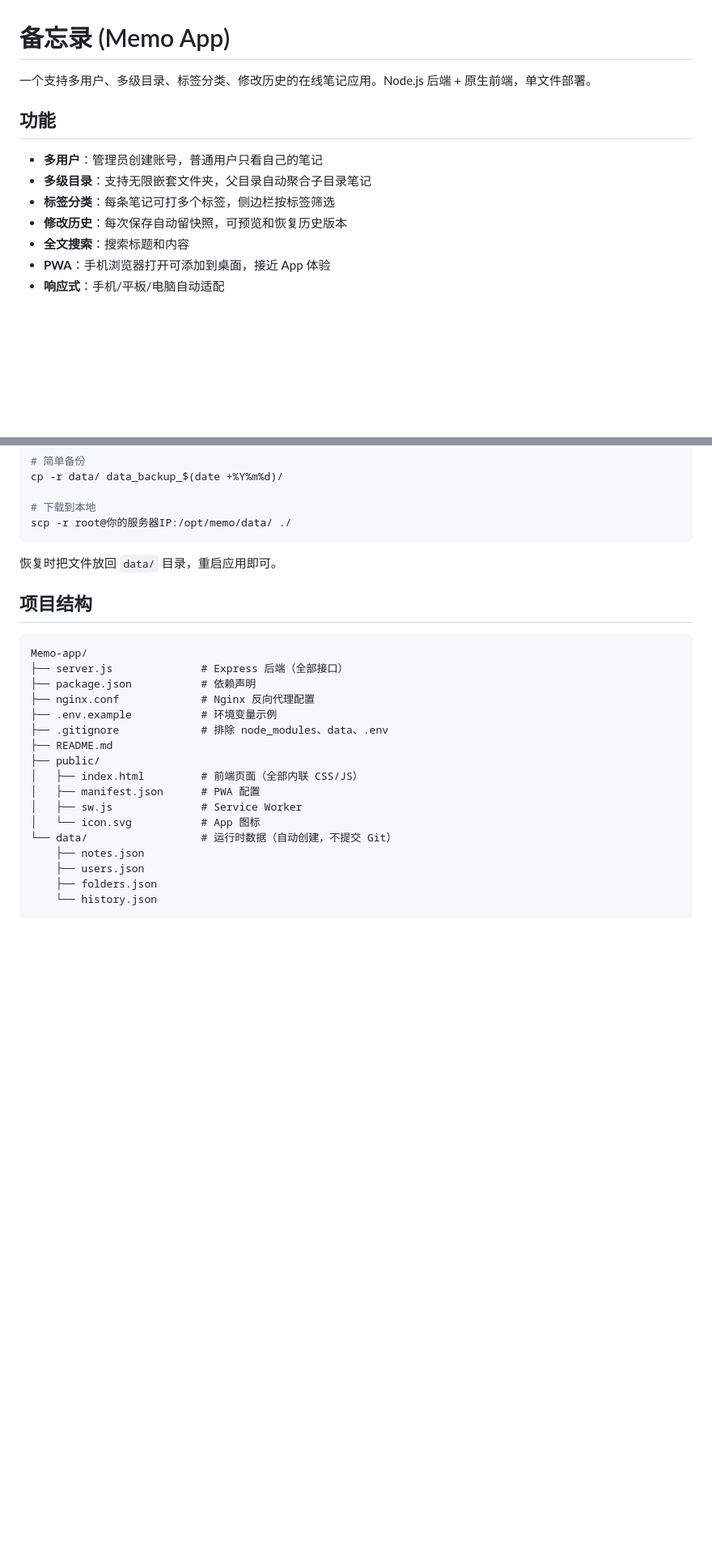
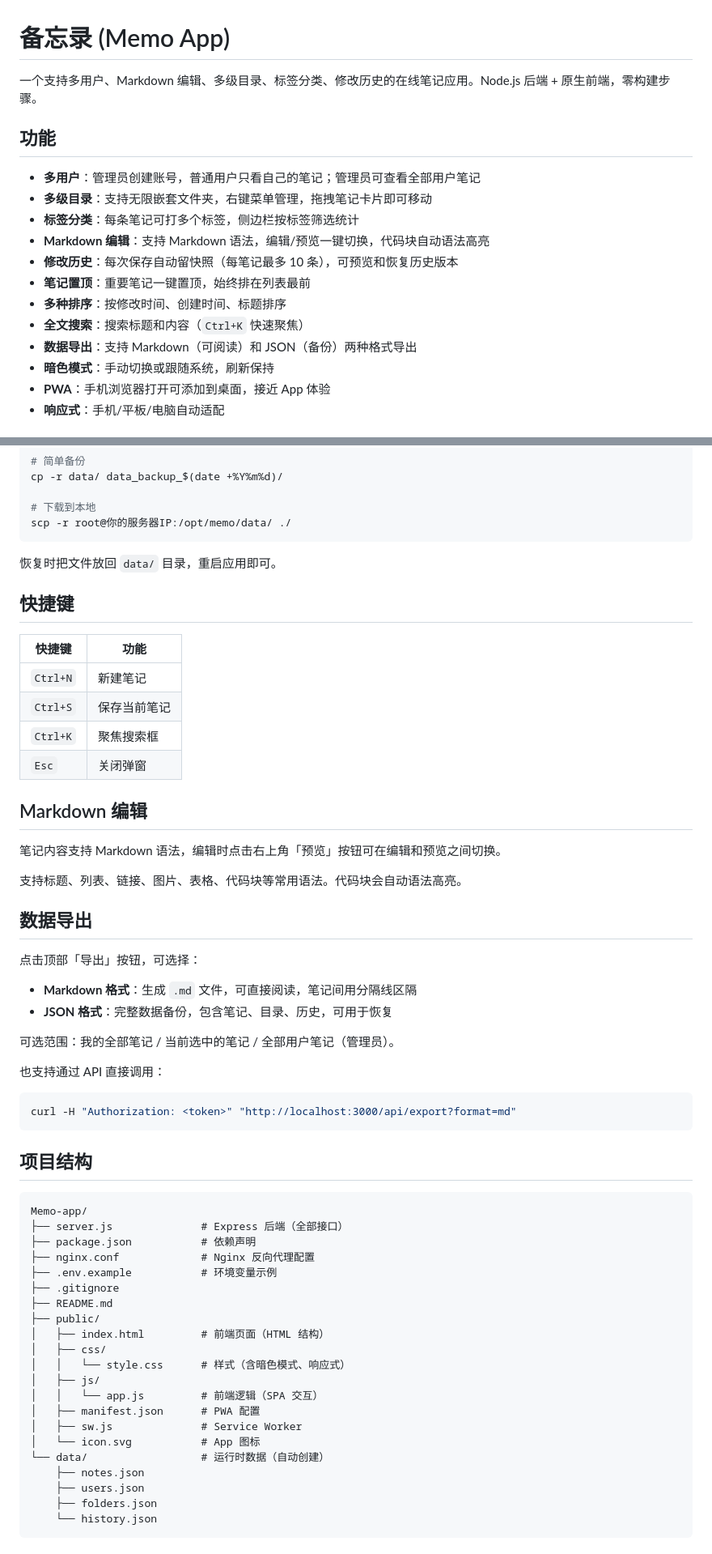
Before and after one commit to LarmesDelaLune/Memo-app, a Markdown page: README.md, 2 parts joined by grey strips. Shown at 81% size. GitHub-like rendering; blank space fills up the shorter version.

Commit message:
更新 README：新增功能说明、快捷键、Markdown 和导出文档

````diff
--- a/README.md
+++ b/README.md
@@ -1,14 +1,19 @@
 # 备忘录 (Memo App)
 
-一个支持多用户、多级目录、标签分类、修改历史的在线笔记应用。Node.js 后端 + 原生前端，单文件部署。
+一个支持多用户、Markdown 编辑、多级目录、标签分类、修改历史的在线笔记应用。Node.js 后端 + 原生前端，零构建步骤。
 
 ## 功能
 
-- **多用户**：管理员创建账号，普通用户只看自己的笔记
-- **多级目录**：支持无限嵌套文件夹，父目录自动聚合子目录笔记
-- **标签分类**：每条笔记可打多个标签，侧边栏按标签筛选
-- **修改历史**：每次保存自动留快照，可预览和恢复历史版本
-- **全文搜索**：搜索标题和内容
+- **多用户**：管理员创建账号，普通用户只看自己的笔记；管理员可查看全部用户笔记
+- **多级目录**：支持无限嵌套文件夹，右键菜单管理，拖拽笔记卡片即可移动
+- **标签分类**：每条笔记可打多个标签，侧边栏按标签筛选统计
+- **Markdown 编辑**：支持 Markdown 语法，编辑/预览一键切换，代码块自动语法高亮
+- **修改历史**：每次保存自动留快照（每笔记最多 10 条），可预览和恢复历史版本
+- **笔记置顶**：重要笔记一键置顶，始终排在列表最前
+- **多种排序**：按修改时间、创建时间、标题排序
+- **全文搜索**：搜索标题和内容（`Ctrl+K` 快速聚焦）
+- **数据导出**：支持 Markdown（可阅读）和 JSON（备份）两种格式导出
+- **暗色模式**：手动切换或跟随系统，刷新保持
 - **PWA**：手机浏览器打开可添加到桌面，接近 App 体验
 - **响应式**：手机/平板/电脑自动适配
 
@@ -214,6 +219,35 @@ scp -r root@你的服务器IP:/opt/memo/data/ ./
 
 恢复时把文件放回 `data/` 目录，重启应用即可。
 
+## 快捷键
+
+| 快捷键 | 功能 |
+|--------|------|
+| `Ctrl+N` | 新建笔记 |
+| `Ctrl+S` | 保存当前笔记 |
+| `Ctrl+K` | 聚焦搜索框 |
+| `Esc` | 关闭弹窗 |
+
+## Markdown 编辑
+
+笔记内容支持 Markdown 语法，编辑时点击右上角「预览」按钮可在编辑和预览之间切换。
+
+支持标题、列表、链接、图片、表格、代码块等常用语法。代码块会自动语法高亮。
+
+## 数据导出
+
+点击顶部「导出」按钮，可选择：
+
+- **Markdown 格式**：生成 `.md` 文件，可直接阅读，笔记间用分隔线区隔
+- **JSON 格式**：完整数据备份，包含笔记、目录、历史，可用于恢复
+
+可选范围：我的全部笔记 / 当前选中的笔记 / 全部用户笔记（管理员）。
+
+也支持通过 API 直接调用：
+```bash
+curl -H "Authorization: <token>" "http://localhost:3000/api/export?format=md"
+```
+
 ## 项目结构
 
 ```
@@ -222,14 +256,18 @@ Memo-app/
 ├── package.json           # 依赖声明
 ├── nginx.conf             # Nginx 反向代理配置
 ├── .env.example           # 环境变量示例
-├── .gitignore             # 排除 node_modules、data、.env
+├── .gitignore
 ├── README.md
 ├── public/
-│   ├── index.html         # 前端页面（全部内联 CSS/JS）
+│   ├── index.html         # 前端页面（HTML 结构）
+│   ├── css/
+│   │   └── style.css      # 样式（含暗色模式、响应式）
+│   ├── js/
+│   │   └── app.js         # 前端逻辑（SPA 交互）
 │   ├── manifest.json      # PWA 配置
 │   ├── sw.js              # Service Worker
 │   └── icon.svg           # App 图标
-└── data/                  # 运行时数据（自动创建，不提交 Git）
+└── data/                  # 运行时数据（自动创建）
     ├── notes.json
     ├── users.json
     ├── folders.json
````
